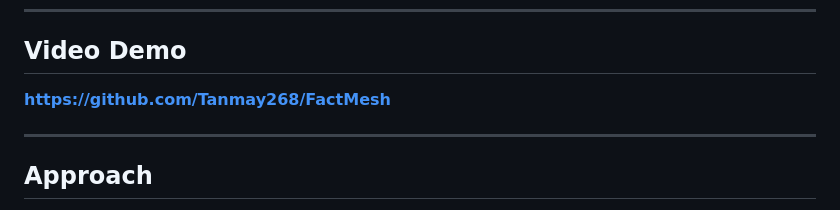
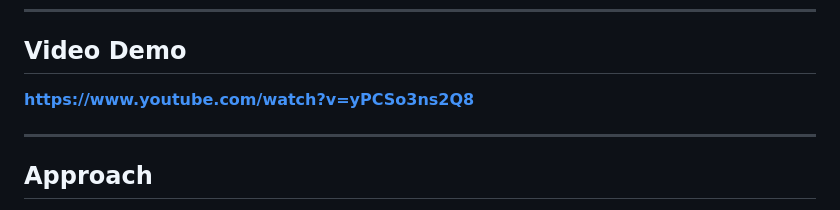
Before and after one commit to Tanmay268/FactMesh, a Markdown page: README.md, the part around the change. Drawn GitHub-style.

Commit message:
added demo video link

```diff
--- a/README.md
+++ b/README.md
@@ -62,7 +62,7 @@ tables.
 
 ## Video Demo
 
-**https://github.com/Tanmay268/FactMesh**
+**https://www.youtube.com/watch?v=yPCSo3ns2Q8**
 
 ---
 
```
